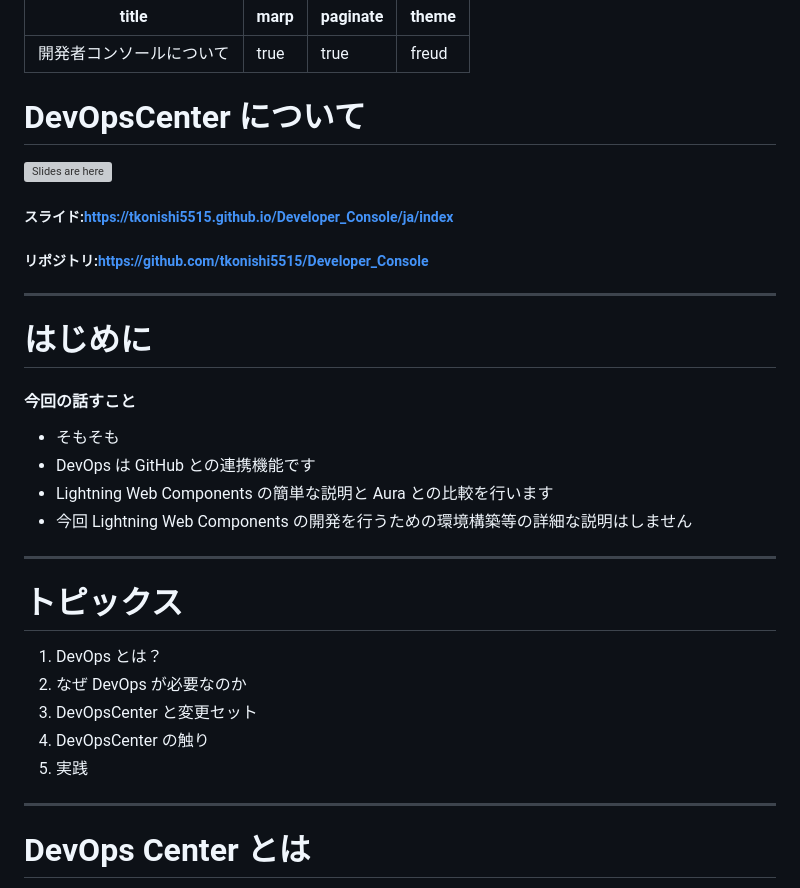
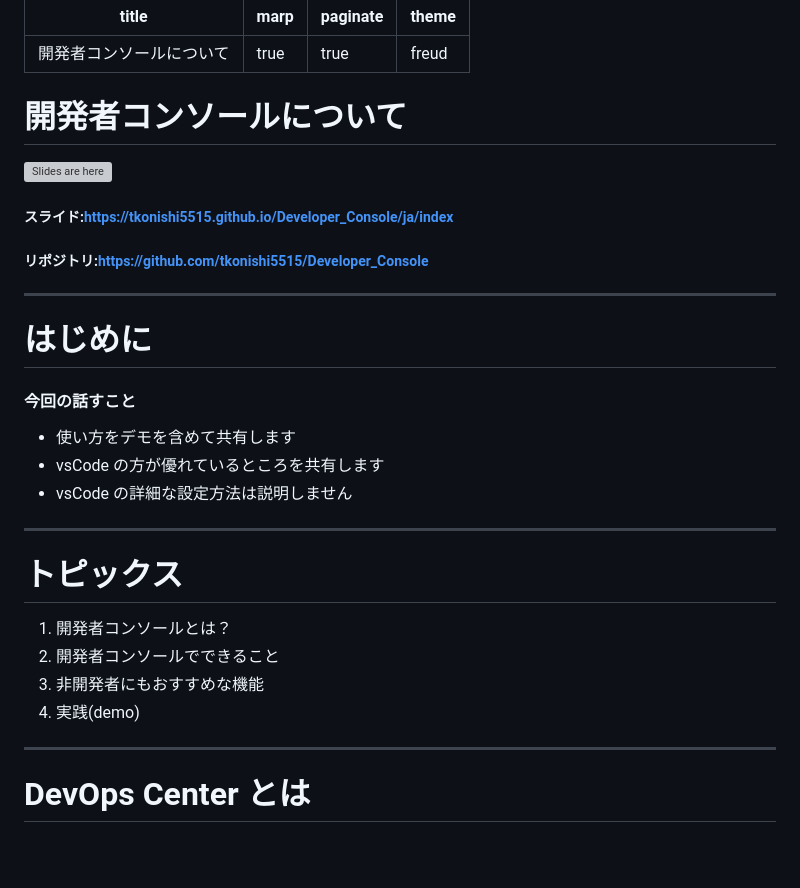
Before and after one commit to tkonishi5515/Developer_Console, a Markdown page: contents/ja/index.md, the part around the change. GitHub-like rendering; blank space fills up the shorter version; grey boxes are pictures that could not be loaded.

Commit message:
・今回話すこと修正 ・トピックス修正

```diff
--- a/contents/ja/index.md
+++ b/contents/ja/index.md
@@ -9,7 +9,7 @@ theme: freud
 <!-- theme: gradient class: blue-->
 <!-- theme: freud class: blue-->
 
-# DevOpsCenter について <!-- fit -->
+# 開発者コンソールについて <!-- fit -->
 
 </br>
 </br>
@@ -26,20 +26,18 @@ theme: freud
 
 #### 今回の話すこと
 
-- そもそも
-- DevOps は GitHub との連携機能です
-- Lightning Web Components の簡単な説明と Aura との比較を行います
-- 今回 Lightning Web Components の開発を行うための環境構築等の詳細な説明はしません
+- 使い方をデモを含めて共有します
+- vsCode の方が優れているところを共有します
+- vsCode の詳細な設定方法は説明しません
 
 ---
 
 # トピックス
 
-1. DevOps とは？
-2. なぜ DevOps が必要なのか
-3. DevOpsCenter と変更セット
-4. DevOpsCenter の触り
-5. 実践
+1. 開発者コンソールとは？
+2. 開発者コンソールでできること
+3. 非開発者にもおすすめな機能
+4. 実践(demo)
 
 ---
 
```
